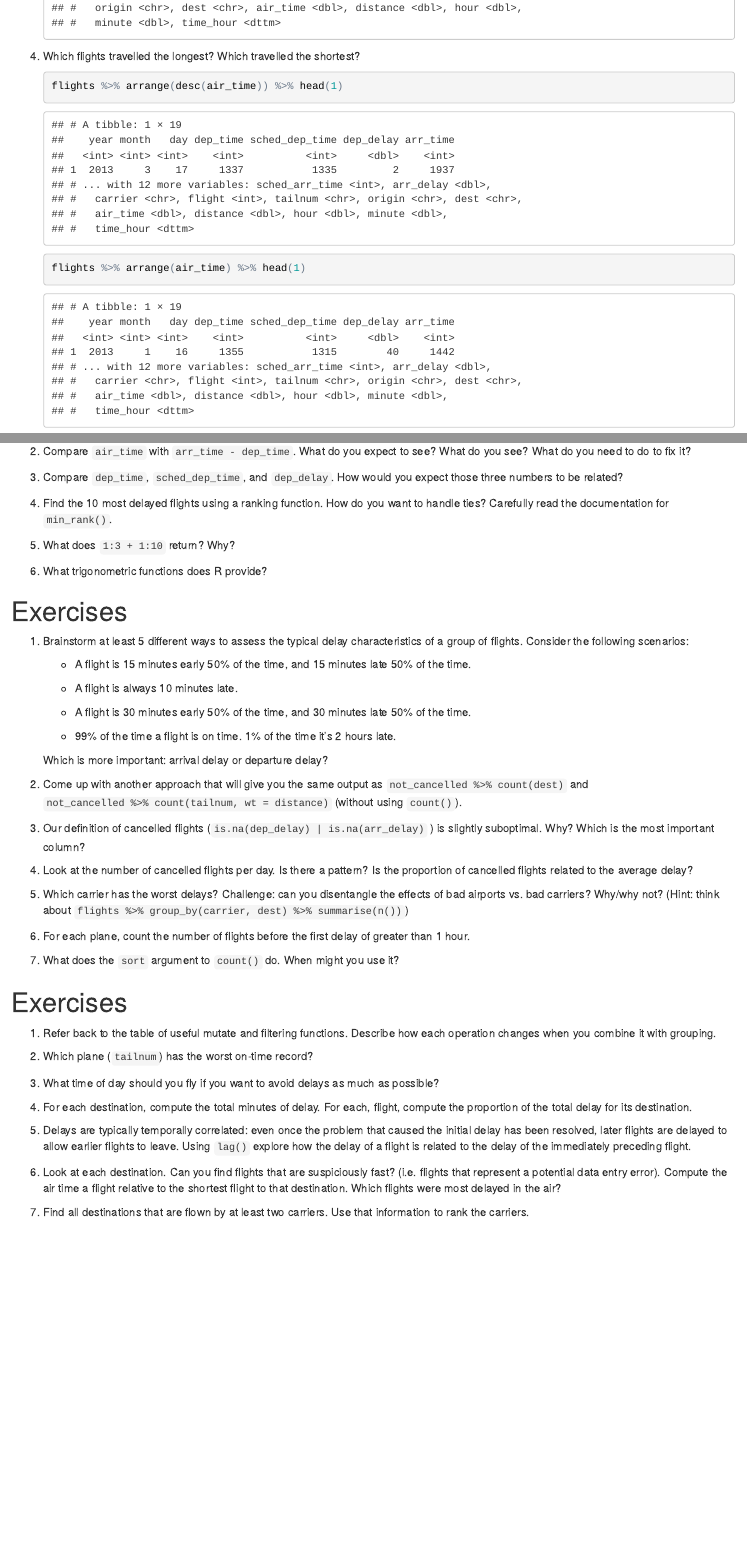
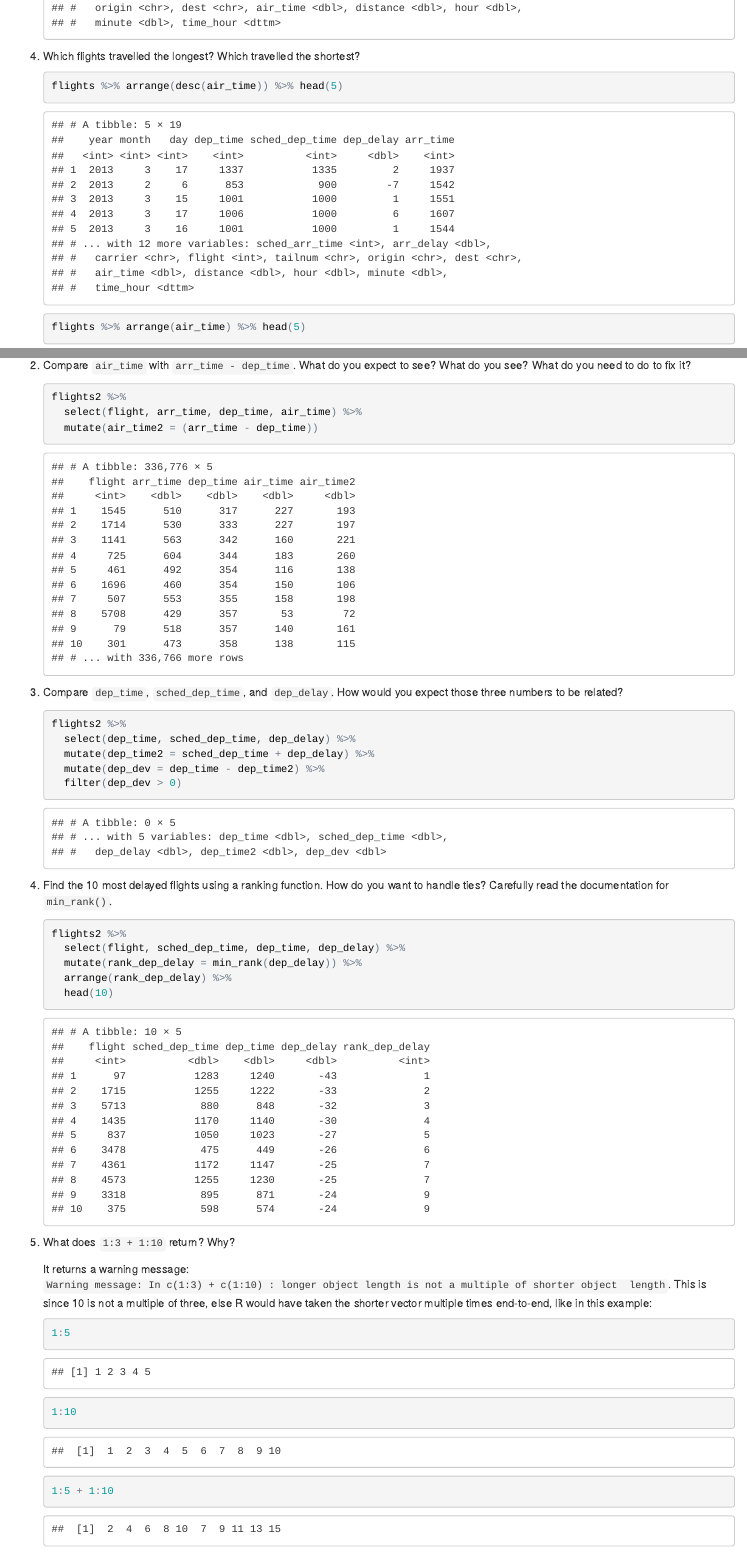
Before and after one commit to kaetschap/r4ds-myanswers, an R Markdown document (Chapter_05_DataTransformation.Rmd): the page in a window 1100 px wide, from 6310 px down, and a second part further down, joined at a grey line. The pictures show the output file Chapter_05_DataTransformation.html that the author committed with the source, opened offline.

Commit message:
added exercises to ch 5

````diff
--- a/Chapter_05_DataTransformation.Rmd
+++ b/Chapter_05_DataTransformation.Rmd
@@ -216,29 +223,46 @@ ggplot(flights, aes(air_time - airtime2)) + geom_histogram()
     What do you see? What do you need to do to fix it?
 
     ```{r}
+    flights2 %>%
+      select(flight, arr_time, dep_time, air_time) %>%
+      mutate(air_time2 = (arr_time - dep_time))
+    ```
 
-    ```
 
 1.  Compare `dep_time`, `sched_dep_time`, and `dep_delay`. How would you
     expect those three numbers to be related?
 
     ```{r}
-
+    flights2 %>%
+      select(dep_time, sched_dep_time, dep_delay) %>%
+      mutate(dep_time2 = sched_dep_time + dep_delay) %>%
+      mutate(dep_dev = dep_time - dep_time2) %>%
+      filter(dep_dev > 0)
     ```
 
 1.  Find the 10 most delayed flights using a ranking function. How do you want
     to handle ties? Carefully read the documentation for `min_rank()`.
 
     ```{r}
-
+    flights2 %>%
+      select(flight, sched_dep_time, dep_time, dep_delay) %>%
+      mutate(rank_dep_delay = min_rank(dep_delay)) %>%
+      arrange(rank_dep_delay) %>%
+      head(10)
     ```
 
 1.  What does `1:3 + 1:10` return? Why?
 
+    It returns a warning message: `Warning message: In c(1:3) + c(1:10) : longer object length is not a multiple of shorter object
+    length`. This is since 10 is not a multiple of three, else R would have taken the shorter vector multiple times end-to-end, like in
+    this example:
+
     ```{r}
+    1:5
+    1:10
+    1:5 + 1:10
+    ```
 
-    ```
 
 1.  What trigonometric functions does R provide?
 
-    ```{r}
````
Also changed, not shown: Chapter_05_DataTransformation.html, Chapter_05_DataTransformation.Rmd (16 more changed lines).
